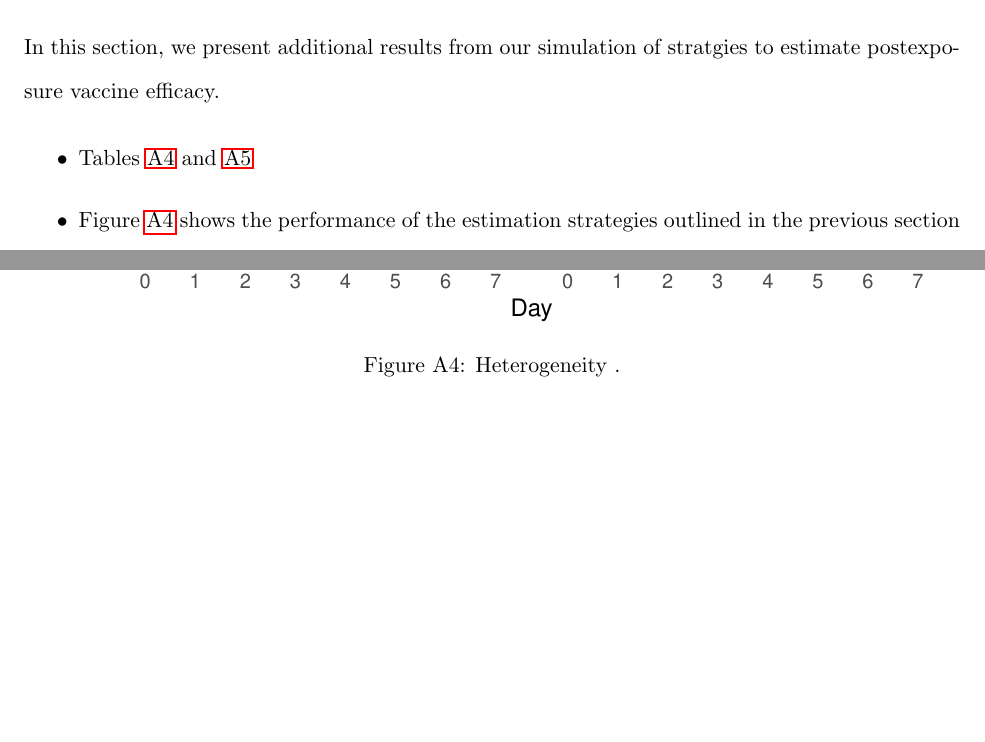
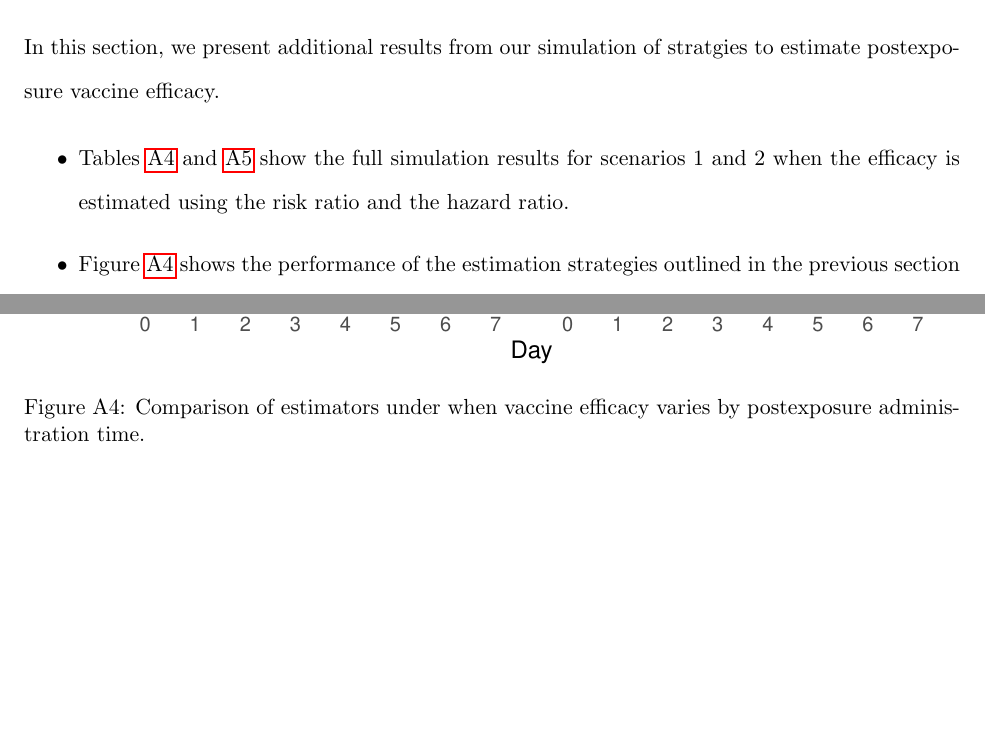
Before and after one commit to boyercb/pep-target-trials, a LaTeX paper (4_manuscripts/main.tex, which reads 4_manuscripts/supplement.tex): two parts of pages 41 and 43 of 45, joined at a grey line, cut so that both start at the same text, the shorter picture padded with empty space. Compiled offline with pdfLaTeX.

Commit message:
last fixes pre-sending to marc

```diff
--- a/4_manuscripts/supplement.tex
+++ b/4_manuscripts/supplement.tex
@@ -446,7 +446,7 @@
     In this section, we present additional results from our simulation of stratgies to estimate postexposure vaccine efficacy.
 
     \begin{itemize}
-        \item Tables \ref{tab:sim_results_rr} and \ref{tab:sim_results_hr}
+        \item Tables \ref{tab:sim_results_rr} and \ref{tab:sim_results_hr} show the full simulation results for scenarios 1 and 2 when the efficacy is estimated using the risk ratio and the hazard ratio.
         \item Figure \ref{fig:sim_hetx} shows the performance of the estimation strategies outlined in the previous section when the vaccine efficacy varies with postexposure delay.
         \item Figure \ref{fig:sim_hr} compares performance of the estimation strategies when efficacy is based on the hazard rather than the cumulative incidence of symptom onset.
         \item Figure \ref{fig:sim_overlap} shows how performance varies with the degree of overlap between vaccination and symptom onset. Specifically, we varied the mean of the log-normal distribution used to generate the symptom onset times, with larger means corresponding to later symptom onset and thus less overlap.
@@ -469,7 +469,7 @@
     \begin{figure}[p]
         \centering
         \includegraphics{../3_figures/sim_hetx.pdf}
-        \caption{Heterogeneity .\label{fig:sim_hetx}}
+        \caption{Comparison of estimators under when vaccine efficacy varies by postexposure administration time.\label{fig:sim_hetx}}
     \end{figure}
 
     \begin{figure}[p]
```
Also changed, not shown: 4_manuscripts/main.tex (+0 -1 lines), 4_manuscripts/supplement.tex (6 more changed lines).
